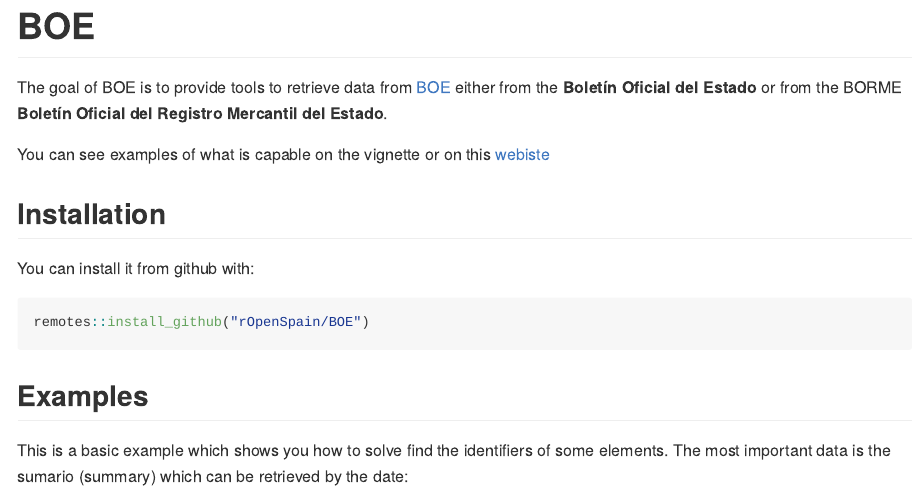
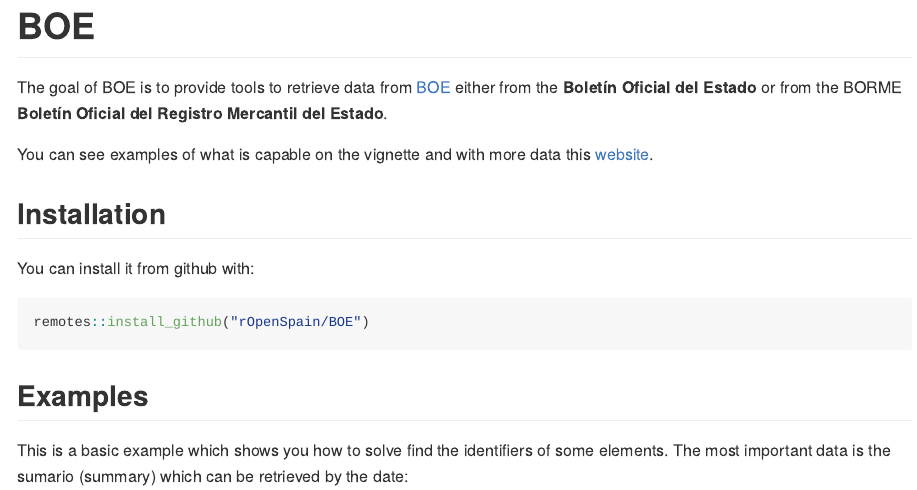
Before and after one commit to rOpenSpain/BOE, an R Markdown document (README.Rmd): the page in a window 1100 px wide, from its top. The pictures show the output file README.md that the author committed with the source, drawn offline in the style of GitHub; long lines of code are wrapped; badge pictures from the web are left out.

Commit message:
Fix typo

```diff
--- a/README.Rmd
+++ b/README.Rmd
@@ -23,7 +23,7 @@
 
 The goal of BOE is to provide tools to retrieve data from [BOE](https://boe.es) either from the **Boletín Oficial del Estado** or from the BORME **Boletín Oficial del Registro Mercantil del Estado**.
 
-You can see examples of what is capable on the vignette or on this [webiste](https://llrs.github.io/BOE_historico/)
+You can see examples of what is capable on the vignette and with more data this [website](https://llrs.github.io/BOE_historico/).
 
 ## Installation
 
```
Also changed, not shown: README.md.
